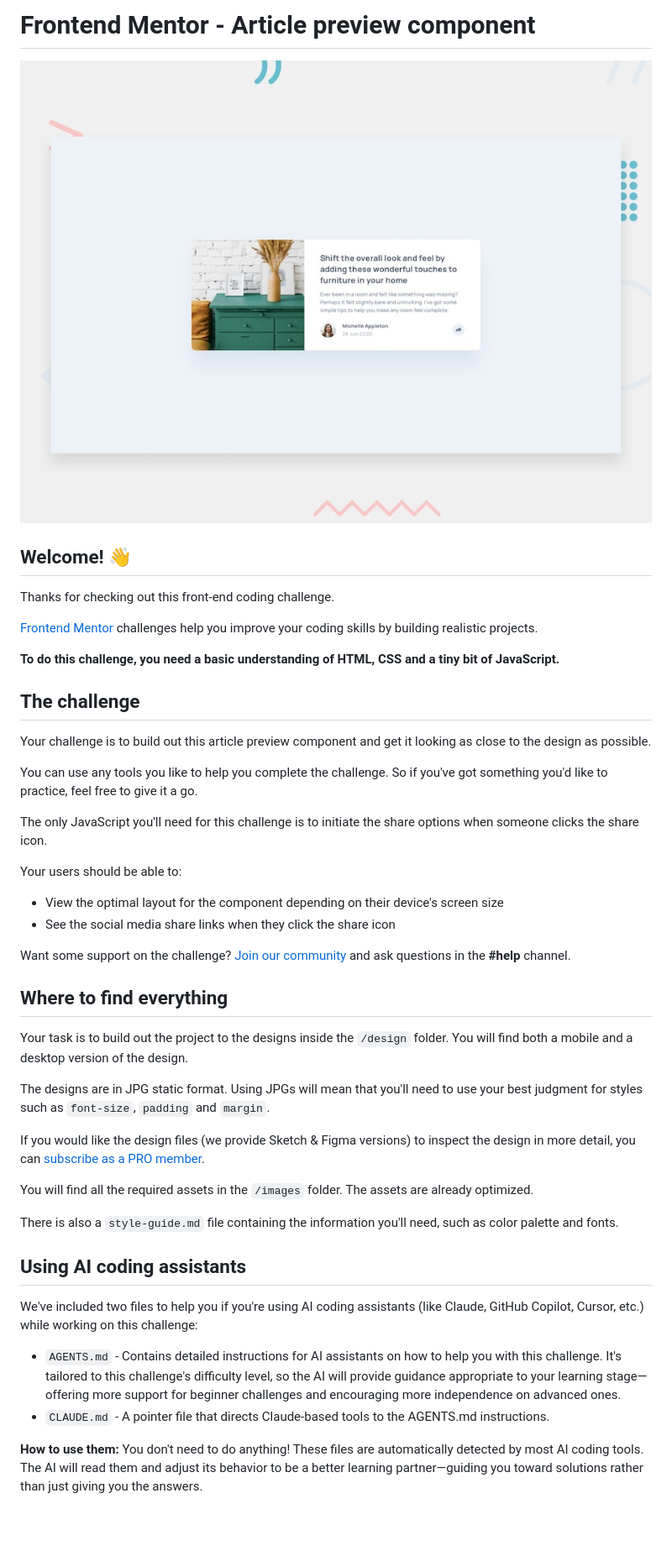
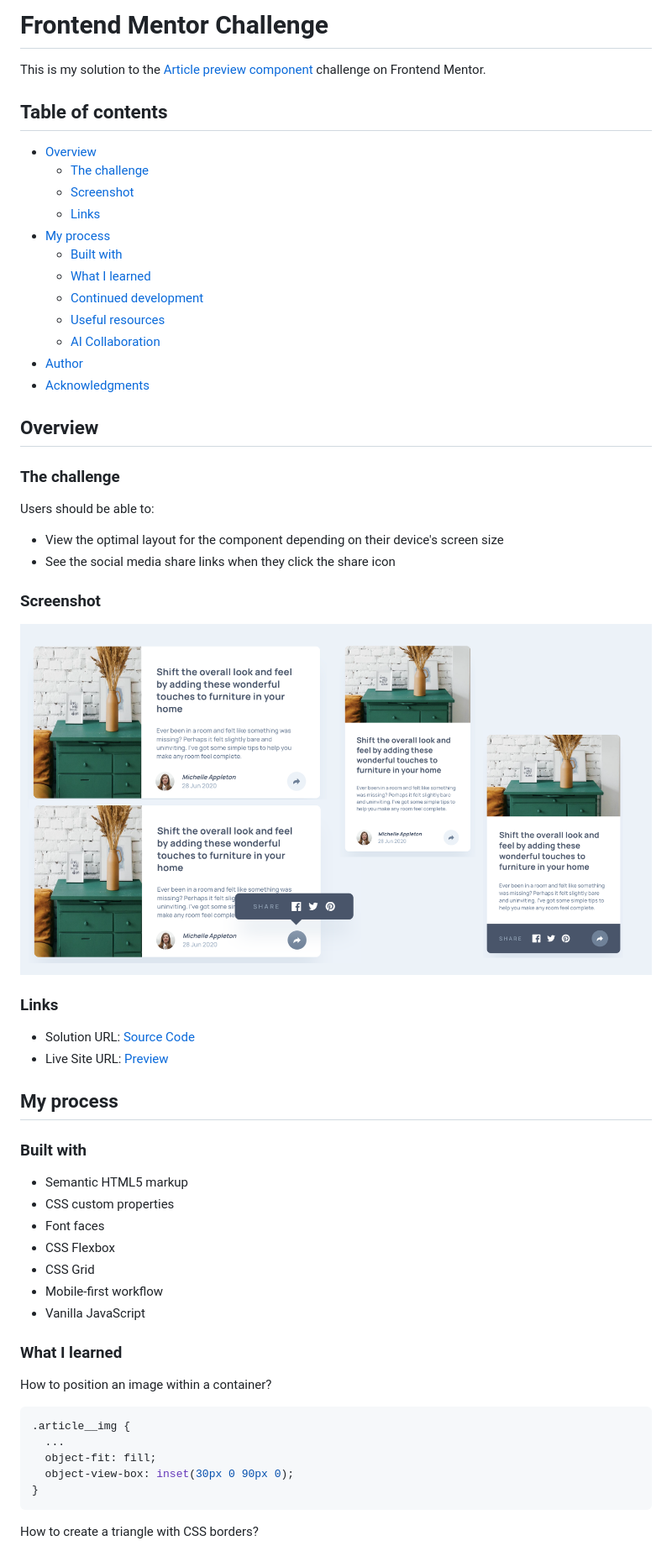
Before and after one commit to irfanoezen/article-preview-component, a Markdown page: README.md, the part around one of its changes. Shown at 84% size. Drawn GitHub-style; pictures changed too: preview.png (added); blank space fills up the shorter version.

````diff
--- a/README.md
+++ b/README.md
@@ -1,48 +1,63 @@
-# Frontend Mentor - Article preview component
+# Frontend Mentor Challenge
 
-![Design preview for the Article preview component coding challenge](./design/desktop-preview.jpg)
+This is my solution to the [Article preview component](https://www.frontendmentor.io/challenges/article-preview-component-dYBN_pYFT) challenge on Frontend Mentor.
 
-## Welcome! 👋
+## Table of contents
 
-Thanks for checking out this front-end coding challenge.
+- [Overview](#overview)
+  - [The challenge](#the-challenge)
+  - [Screenshot](#screenshot)
+  - [Links](#links)
+- [My process](#my-process)
+  - [Built with](#built-with)
+  - [What I learned](#what-i-learned)
+  - [Continued development](#continued-development)
+  - [Useful resources](#useful-resources)
+  - [AI Collaboration](#ai-collaboration)
+- [Author](#author)
+- [Acknowledgments](#acknowledgments)
 
-[Frontend Mentor](https://www.frontendmentor.io) challenges help you improve your coding skills by building realistic projects.
+## Overview
 
-**To do this challenge, you need a basic understanding of HTML, CSS and a tiny bit of JavaScript.**
+### The challenge
 
-## The challenge
-
-Your challenge is to build out this article preview component and get it looking as close to the design as possible.
-
-You can use any tools you like to help you complete the challenge. So if you've got something you'd like to practice, feel free to give it a go.
-
-The only JavaScript you'll need for this challenge is to initiate the share options when someone clicks the share icon.
-
-Your users should be able to:
+Users should be able to:
 
 - View the optimal layout for the component depending on their device's screen size
 - See the social media share links when they click the share icon
 
-Want some support on the challenge? [Join our community](https://www.frontendmentor.io/community) and ask questions in the **#help** channel.
+### Screenshot
 
-## Where to find everything
+![Screenshot must be here.](./preview.png)
 
-Your task is to build out the project to the designs inside the `/design` folder. You will find both a mobile and a desktop version of the design.
+### Links
 
-The designs are in JPG static format. Using JPGs will mean that you'll need to use your best judgment for styles such as `font-size`, `padding` and `margin`.
+- Solution URL: [Source Code](https://github.com/irfanoezen/article-preview-component)
+- Live Site URL: [Preview](https://irfanoezen.github.io/article-preview-component/)
 
-If you would like the design files (we provide Sketch & Figma versions) to inspect the design in more detail, you can [subscribe as a PRO member](https://www.frontendmentor.io/pro).
+## My process
 
-You will find all the required assets in the `/images` folder. The assets are already optimized.
+### Built with
 
-There is also a `style-guide.md` file containing the information you'll need, such as color palette and fonts.
+- Semantic HTML5 markup
+- CSS custom properties
+- Font faces
+- CSS Flexbox
+- CSS Grid
+- Mobile-first workflow
+- Vanilla JavaScript
 
-## Using AI coding assistants
+### What I learned
 
-We've included two files to help you if you're using AI coding assistants (like Claude, GitHub Copilot, Cursor, etc.) while working on this challenge:
+How to position an image within a container?
 
-- `AGENTS.md` - Contains detailed instructions for AI assistants on how to help you with this challenge. It's tailored to this challenge's difficulty level, so the AI will provide guidance appropriate to your learning stage—offering more support for beginner challenges and encouraging more independence on advanced ones.
-- `CLAUDE.md` - A pointer file that directs Claude-based tools to the AGENTS.md instructions.
+```css
+.article__img {
+  ...
+  object-fit: fill;
+  object-view-box: inset(30px 0 90px 0);
+}
+```
 
-**How to use them:** You don't need to do anything! These files are automatically detected by most AI coding tools. The AI will read them and adjust its behavior to be a better learning partner—guiding you toward solutions rather than just giving you the answers.
+How to create a triangle with CSS borders?
 
````
Also changed, not shown: other parts of README.md (+25 -49 lines), README-template.md (deleted, +0 -95 lines).
